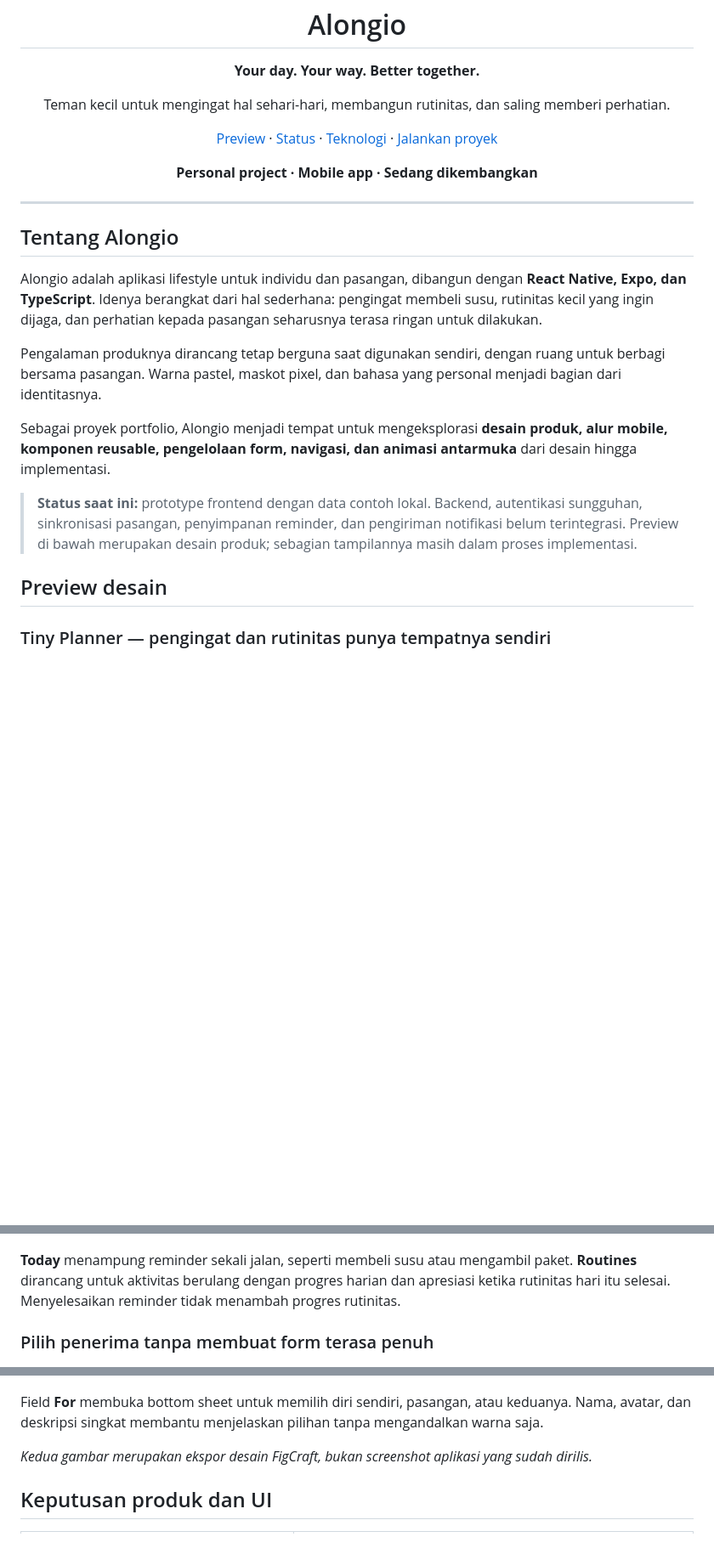
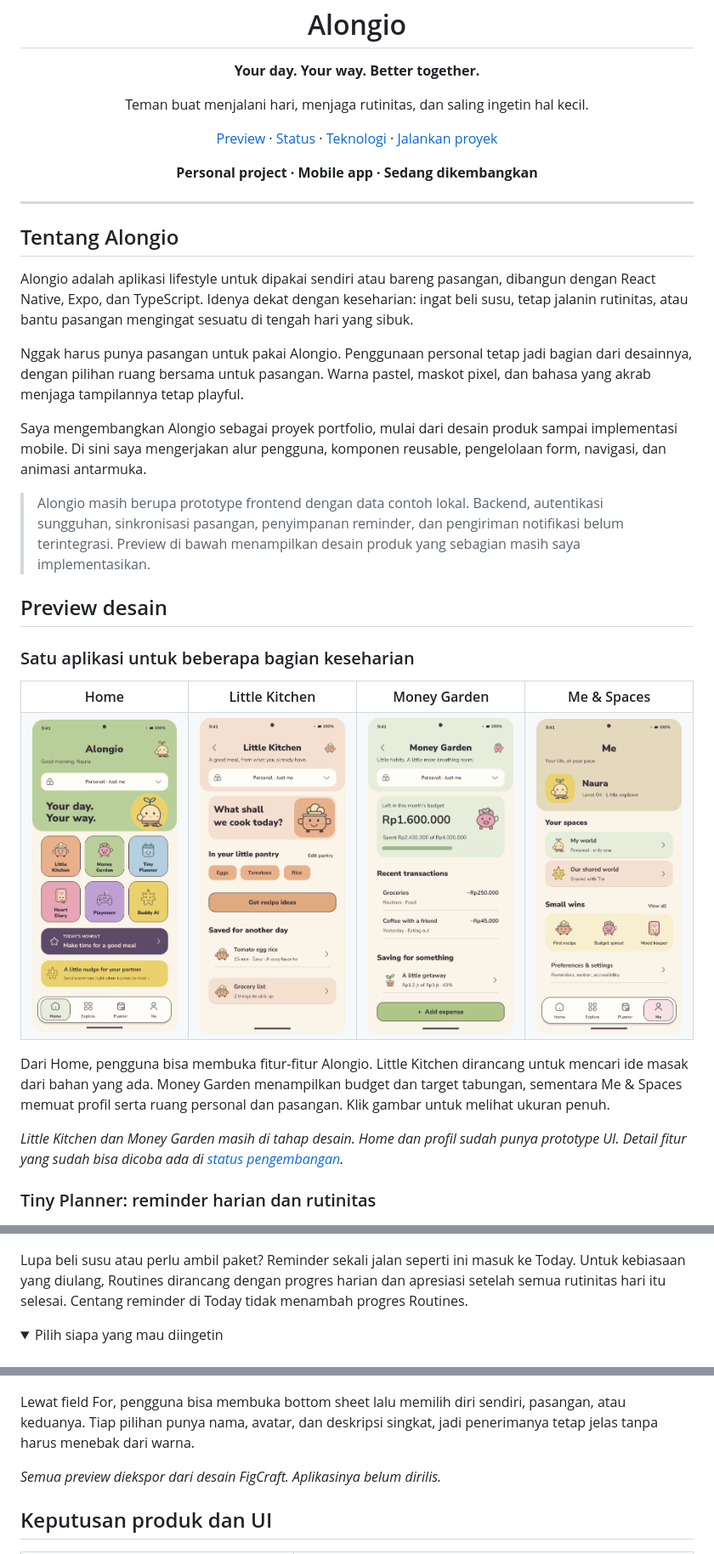
Before and after one commit to TioNovriadiPutra/alongio-app, a Markdown page: README.md, 3 parts joined by grey strips. Shown at 85% size. GitHub-like rendering; pictures changed too: docs/images/home-design.png (added), docs/images/little-kitchen-design.png (added), docs/images/money-garden-design.png (added); folded sections open; blank space fills up the shorter version.

```diff
--- a/README.md
+++ b/README.md
@@ -4,7 +4,7 @@
   <h1>Alongio</h1>
 
   <p><strong>Your day. Your way. Better together.</strong></p>
-  <p>Teman kecil untuk mengingat hal sehari-hari, membangun rutinitas, dan saling memberi perhatian.</p>
+  <p>Teman buat menjalani hari, menjaga rutinitas, dan saling ingetin hal kecil.</p>
 
   <p>
     <a href="#preview-desain">Preview</a> ·
@@ -20,29 +20,53 @@
 
 ## Tentang Alongio
 
-Alongio adalah aplikasi lifestyle untuk individu dan pasangan, dibangun dengan **React Native, Expo, dan TypeScript**. Idenya berangkat dari hal sederhana: pengingat membeli susu, rutinitas kecil yang ingin dijaga, dan perhatian kepada pasangan seharusnya terasa ringan untuk dilakukan.
+Alongio adalah aplikasi lifestyle untuk dipakai sendiri atau bareng pasangan, dibangun dengan React Native, Expo, dan TypeScript. Idenya dekat dengan keseharian: ingat beli susu, tetap jalanin rutinitas, atau bantu pasangan mengingat sesuatu di tengah hari yang sibuk.
 
-Pengalaman produknya dirancang tetap berguna saat digunakan sendiri, dengan ruang untuk berbagi bersama pasangan. Warna pastel, maskot pixel, dan bahasa yang personal menjadi bagian dari identitasnya.
+Nggak harus punya pasangan untuk pakai Alongio. Penggunaan personal tetap jadi bagian dari desainnya, dengan pilihan ruang bersama untuk pasangan. Warna pastel, maskot pixel, dan bahasa yang akrab menjaga tampilannya tetap playful.
 
-Sebagai proyek portfolio, Alongio menjadi tempat untuk mengeksplorasi **desain produk, alur mobile, komponen reusable, pengelolaan form, navigasi, dan animasi antarmuka** dari desain hingga implementasi.
+Saya mengembangkan Alongio sebagai proyek portfolio, mulai dari desain produk sampai implementasi mobile. Di sini saya mengerjakan alur pengguna, komponen reusable, pengelolaan form, navigasi, dan animasi antarmuka.
 
-> **Status saat ini:** prototype frontend dengan data contoh lokal. Backend, autentikasi sungguhan, sinkronisasi pasangan, penyimpanan reminder, dan pengiriman notifikasi belum terintegrasi. Preview di bawah merupakan desain produk; sebagian tampilannya masih dalam proses implementasi.
+> Alongio masih berupa prototype frontend dengan data contoh lokal. Backend, autentikasi sungguhan, sinkronisasi pasangan, penyimpanan reminder, dan pengiriman notifikasi belum terintegrasi. Preview di bawah menampilkan desain produk yang sebagian masih saya implementasikan.
 
 ## Preview desain
 
-### Tiny Planner — pengingat dan rutinitas punya tempatnya sendiri
+### Satu aplikasi untuk beberapa bagian keseharian
+
+<table>
+  <tr>
+    <th>Home</th>
+    <th>Little Kitchen</th>
+    <th>Money Garden</th>
+    <th>Me &amp; Spaces</th>
+  </tr>
+  <tr>
+    <td><a href="docs/images/home-design.png"><img src="docs/images/home-design.png" alt="Desain Home Alongio dengan enam kartu fitur dan pilihan personal space" width="190" /></a></td>
+    <td><a href="docs/images/little-kitchen-design.png"><img src="docs/images/little-kitchen-design.png" alt="Desain Little Kitchen dengan bahan di pantry, ide resep, dan daftar belanja" width="190" /></a></td>
+    <td><a href="docs/images/money-garden-design.png"><img src="docs/images/money-garden-design.png" alt="Desain Money Garden dengan ringkasan budget, transaksi, dan target tabungan" width="190" /></a></td>
+    <td><a href="docs/images/profile-design.png"><img src="docs/images/profile-design.png" alt="Desain profil dengan personal space, couple space, dan apresiasi small wins" width="190" /></a></td>
+  </tr>
+</table>
+
+Dari Home, pengguna bisa membuka fitur-fitur Alongio. Little Kitchen dirancang untuk mencari ide masak dari bahan yang ada. Money Garden menampilkan budget dan target tabungan, sementara Me & Spaces memuat profil serta ruang personal dan pasangan. Klik gambar untuk melihat ukuran penuh.
+
+*Little Kitchen dan Money Garden masih di tahap desain. Home dan profil sudah punya prototype UI. Detail fitur yang sudah bisa dicoba ada di [status pengembangan](#status-pengembangan).*
+
+### Tiny Planner: reminder harian dan rutinitas
 
 ![Desain Tiny Planner: reminder belum selesai, reminder dicentang, dan progres rutinitas](docs/images/tiny-planner-design.png)
 
-**Today** menampung reminder sekali jalan, seperti membeli susu atau mengambil paket. **Routines** dirancang untuk aktivitas berulang dengan progres harian dan apresiasi ketika rutinitas hari itu selesai. Menyelesaikan reminder tidak menambah progres rutinitas.
+Lupa beli susu atau perlu ambil paket? Reminder sekali jalan seperti ini masuk ke Today. Untuk kebiasaan yang diulang, Routines dirancang dengan progres harian dan apresiasi setelah semua rutinitas hari itu selesai. Centang reminder di Today tidak menambah progres Routines.
 
-### Pilih penerima tanpa membuat form terasa penuh
+<details>
+<summary>Pilih siapa yang mau diingetin</summary>
 
 ![Desain form reminder dan bottom sheet pemilihan penerima dengan avatar](docs/images/reminder-recipient-design.png)
 
-Field **For** membuka bottom sheet untuk memilih diri sendiri, pasangan, atau keduanya. Nama, avatar, dan deskripsi singkat membantu menjelaskan pilihan tanpa mengandalkan warna saja.
+Lewat field For, pengguna bisa membuka bottom sheet lalu memilih diri sendiri, pasangan, atau keduanya. Tiap pilihan punya nama, avatar, dan deskripsi singkat, jadi penerimanya tetap jelas tanpa harus menebak dari warna.
 
-*Kedua gambar merupakan ekspor desain FigCraft, bukan screenshot aplikasi yang sudah dirilis.*
+</details>
+
+*Semua preview diekspor dari desain FigCraft. Aplikasinya belum dirilis.*
 
 ## Keputusan produk dan UI
 
```
Also changed, not shown: other parts of README.md (+12 -11 lines), 1 other file.
